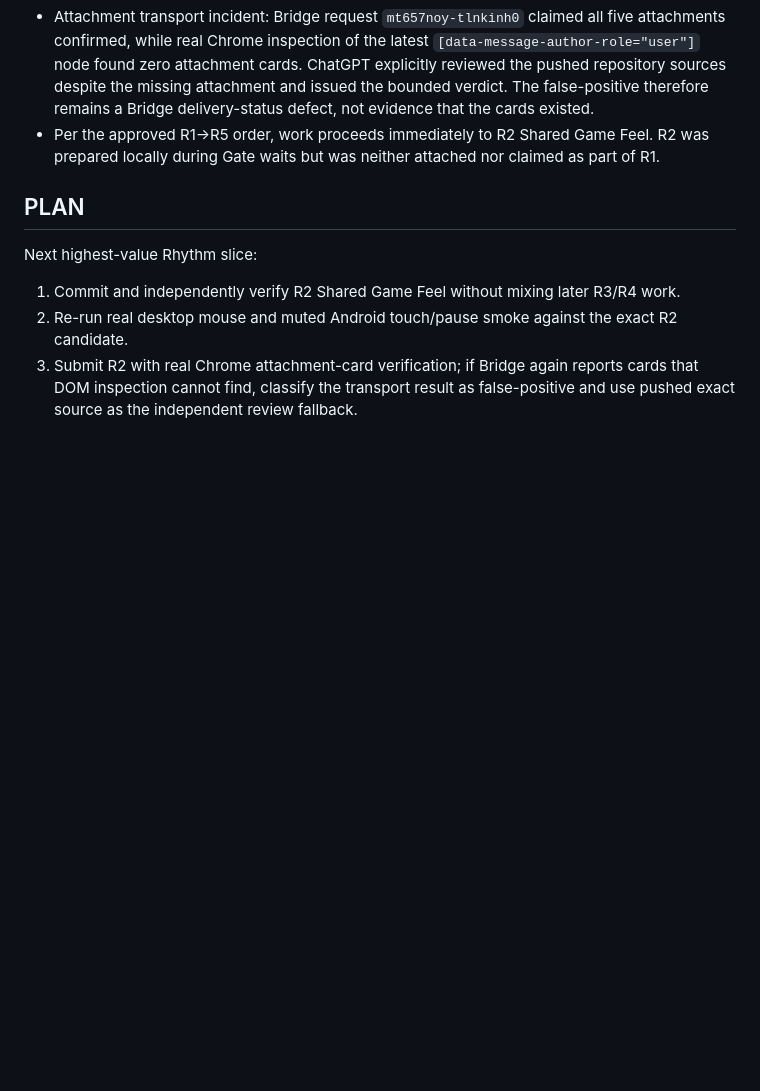
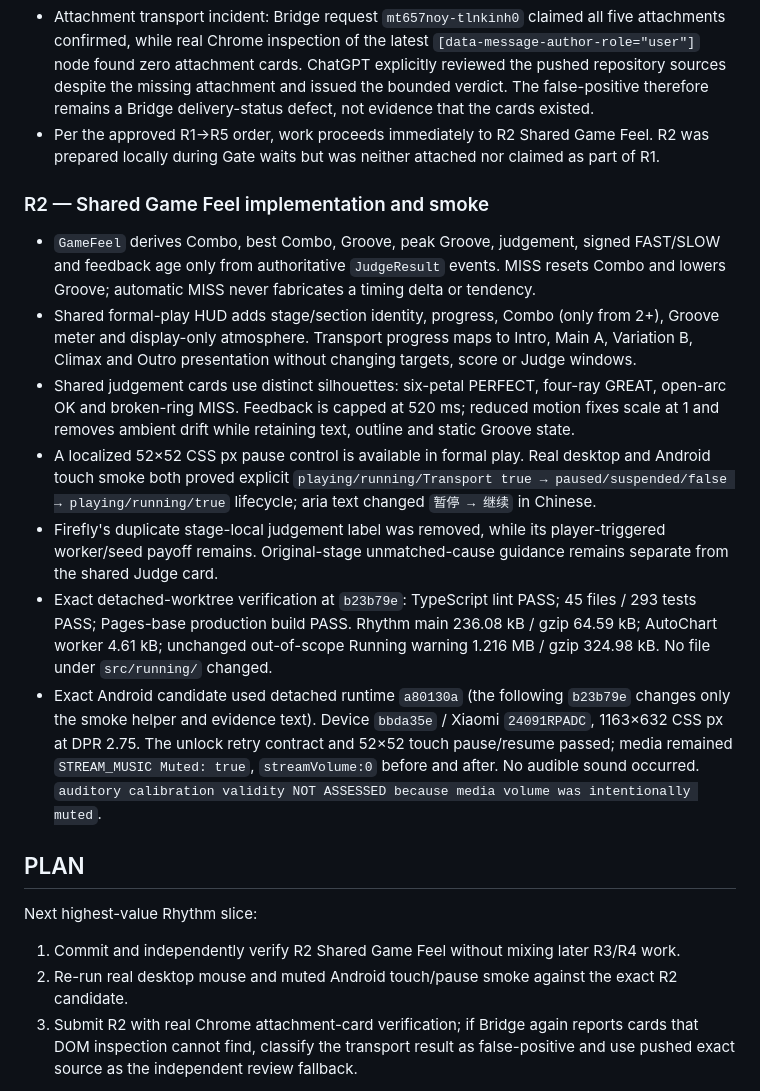
Before and after one commit to SamZebrado/BeatGarden, a Markdown page: docs/rhythm/STATUS.md, the part around the change. GitHub-like rendering; blank space fills up the shorter version.

Commit message:
docs(rhythm): record r2 shared game-feel evidence

```diff
--- a/docs/rhythm/STATUS.md
+++ b/docs/rhythm/STATUS.md
@@ -103,6 +103,16 @@ Baseline HEAD: `27739e7d6c621c661edfc3b55df981d9e3438f46`
 - Attachment transport incident: Bridge request `mt657noy-tlnkinh0` claimed all five attachments confirmed, while real Chrome inspection of the latest `[data-message-author-role="user"]` node found zero attachment cards. ChatGPT explicitly reviewed the pushed repository sources despite the missing attachment and issued the bounded verdict. The false-positive therefore remains a Bridge delivery-status defect, not evidence that the cards existed.
 - Per the approved R1→R5 order, work proceeds immediately to R2 Shared Game Feel. R2 was prepared locally during Gate waits but was neither attached nor claimed as part of R1.
 
+### R2 — Shared Game Feel implementation and smoke
+
+- `GameFeel` derives Combo, best Combo, Groove, peak Groove, judgement, signed FAST/SLOW and feedback age only from authoritative `JudgeResult` events. MISS resets Combo and lowers Groove; automatic MISS never fabricates a timing delta or tendency.
+- Shared formal-play HUD adds stage/section identity, progress, Combo (only from 2+), Groove meter and display-only atmosphere. Transport progress maps to Intro, Main A, Variation B, Climax and Outro presentation without changing targets, score or Judge windows.
+- Shared judgement cards use distinct silhouettes: six-petal PERFECT, four-ray GREAT, open-arc OK and broken-ring MISS. Feedback is capped at 520 ms; reduced motion fixes scale at 1 and removes ambient drift while retaining text, outline and static Groove state.
+- A localized 52×52 CSS px pause control is available in formal play. Real desktop and Android touch smoke both proved explicit `playing/running/Transport true → paused/suspended/false → playing/running/true` lifecycle; aria text changed `暂停 → 继续` in Chinese.
+- Firefly's duplicate stage-local judgement label was removed, while its player-triggered worker/seed payoff remains. Original-stage unmatched-cause guidance remains separate from the shared Judge card.
+- Exact detached-worktree verification at `b23b79e`: TypeScript lint PASS; 45 files / 293 tests PASS; Pages-base production build PASS. Rhythm main 236.08 kB / gzip 64.59 kB; AutoChart worker 4.61 kB; unchanged out-of-scope Running warning 1.216 MB / gzip 324.98 kB. No file under `src/running/` changed.
+- Exact Android candidate used detached runtime `a80130a` (the following `b23b79e` changes only the smoke helper and evidence text). Device `bbda35e` / Xiaomi `24091RPADC`, 1163×632 CSS px at DPR 2.75. The unlock retry contract and 52×52 touch pause/resume passed; media remained `STREAM_MUSIC Muted: true`, `streamVolume:0` before and after. No audible sound occurred. `auditory calibration validity NOT ASSESSED because media volume was intentionally muted`.
+
 ## PLAN
 
 Next highest-value Rhythm slice:
```
